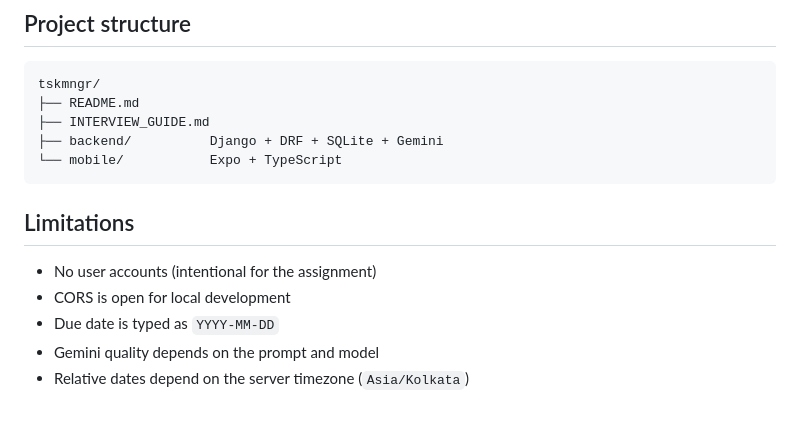
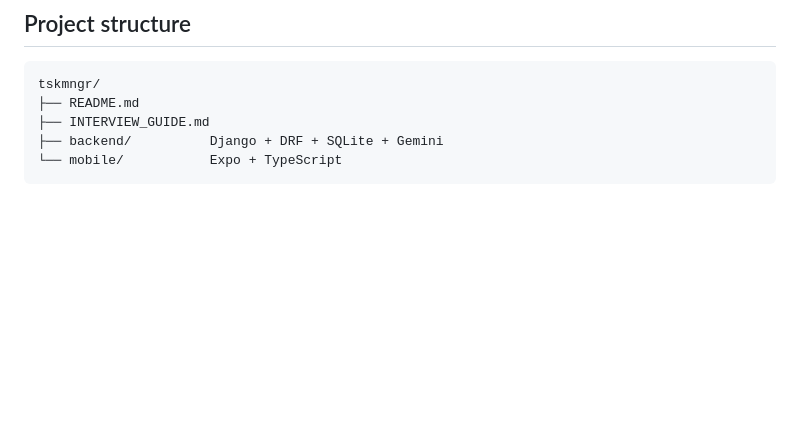
Before and after one commit to 1arbaaz/SimpleTaskManager, a Markdown page: README.md, the part around the change. GitHub-like rendering; blank space fills up the shorter version.

Commit message:
Update README.md
Removed limitations section from README.

````diff
--- a/README.md
+++ b/README.md
@@ -148,11 +148,3 @@ tskmngr/
 ├── backend/          Django + DRF + SQLite + Gemini
 └── mobile/           Expo + TypeScript
 ```
-
-## Limitations
-
-- No user accounts (intentional for the assignment)
-- CORS is open for local development
-- Due date is typed as `YYYY-MM-DD`
-- Gemini quality depends on the prompt and model
-- Relative dates depend on the server timezone (`Asia/Kolkata`)
````
